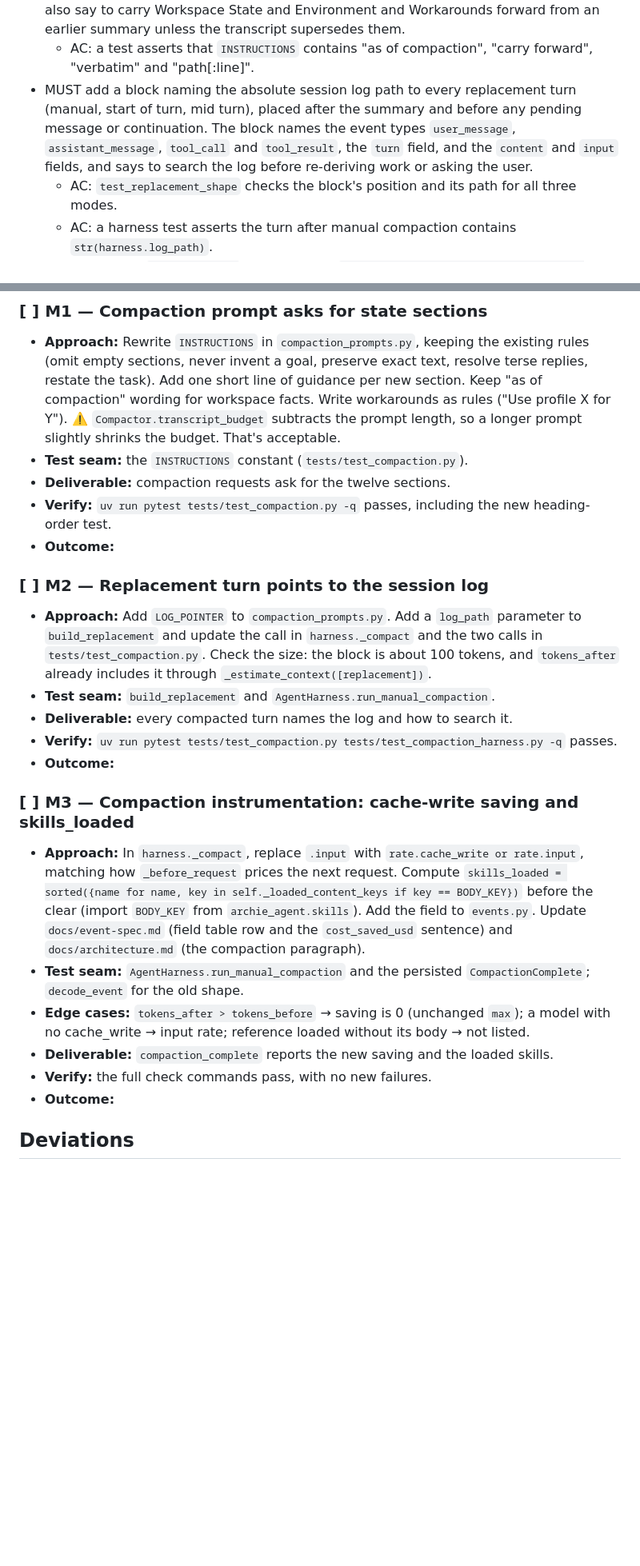
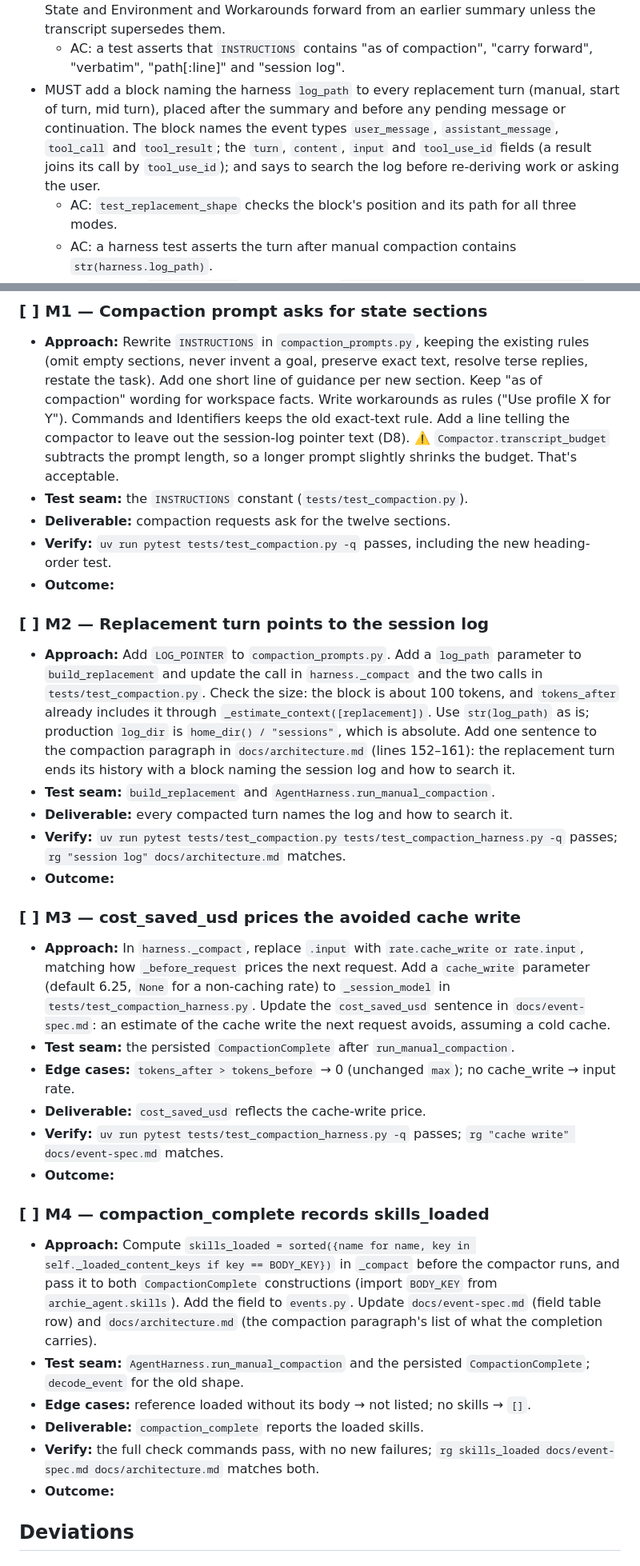
Before and after one commit to simon-downes/archie-nexus, a Markdown page: plans/076-build-compaction-state-recovery.md, 2 parts joined by grey strips. Shown at 80% size. Rendered like a GitHub page; blank space fills up the shorter version.

Commit message:
docs(plan): 076 address plan review

```diff
--- a/plans/076-build-compaction-state-recovery.md
+++ b/plans/076-build-compaction-state-recovery.md
@@ -78,12 +81,13 @@ Discovery:
   It MUST also say to carry Workspace State and Environment and Workarounds forward from
   an earlier summary unless the transcript supersedes them.
   - AC: a test asserts that `INSTRUCTIONS` contains "as of compaction", "carry forward",
-    "verbatim" and "path[:line]".
-- MUST add a block naming the absolute session log path to every replacement turn
+    "verbatim", "path[:line]" and "session log".
+- MUST add a block naming the harness `log_path` to every replacement turn
   (manual, start of turn, mid turn), placed after the summary and before any pending
   message or continuation. The block names the event types `user_message`,
-  `assistant_message`, `tool_call` and `tool_result`, the `turn` field, and the `content`
-  and `input` fields, and says to search the log before re-deriving work or asking the user.
+  `assistant_message`, `tool_call` and `tool_result`; the `turn`, `content`, `input` and
+  `tool_use_id` fields (a result joins its call by `tool_use_id`); and says to search the
+  log before re-deriving work or asking the user.
   - AC: `test_replacement_shape` checks the block's position and its path for all three modes.
   - AC: a harness test asserts the turn after manual compaction contains `str(harness.log_path)`.
 - MUST compute `cost_saved_usd` on success as `max(0, tokens_before − tokens_after) ×
@@ -139,7 +144,8 @@ event field.
   (omit empty sections, never invent a goal, preserve exact text, resolve terse replies,
   restate the task). Add one short line of guidance per new section. Keep "as of
   compaction" wording for workspace facts. Write workarounds as rules ("Use profile X for
-  Y"). ⚠️ `Compactor.transcript_budget` subtracts the prompt length, so a longer prompt
+  Y"). Commands and Identifiers keeps the old exact-text rule. Add a line telling the
+  compactor to leave out the session-log pointer text (D8). ⚠️ `Compactor.transcript_budget` subtracts the prompt length, so a longer prompt
   slightly shrinks the budget. That's acceptable.
 - **Test seam:** the `INSTRUCTIONS` constant (`tests/test_compaction.py`).
 - **Deliverable:** compaction requests ask for the twelve sections.
@@ -151,26 +157,43 @@ event field.
 - **Approach:** Add `LOG_POINTER` to `compaction_prompts.py`. Add a `log_path` parameter to
   `build_replacement` and update the call in `harness._compact` and the two calls in
   `tests/test_compaction.py`. Check the size: the block is about 100 tokens, and
-  `tokens_after` already includes it through `_estimate_context([replacement])`.
+  `tokens_after` already includes it through `_estimate_context([replacement])`. Use
+  `str(log_path)` as is; production `log_dir` is `home_dir() / "sessions"`, which is
+  absolute. Add one sentence to the compaction paragraph in `docs/architecture.md`
+  (lines 152–161): the replacement turn ends its history with a block naming the session
+  log and how to search it.
 - **Test seam:** `build_replacement` and `AgentHarness.run_manual_compaction`.
 - **Deliverable:** every compacted turn names the log and how to search it.
-- **Verify:** `uv run pytest tests/test_compaction.py tests/test_compaction_harness.py -q` passes.
+- **Verify:** `uv run pytest tests/test_compaction.py tests/test_compaction_harness.py -q` passes; `rg "session log" docs/architecture.md` matches.
 - **Outcome:**
 
-### [ ] M3 — Compaction instrumentation: cache-write saving and skills_loaded
+### [ ] M3 — cost_saved_usd prices the avoided cache write
 
 - **Approach:** In `harness._compact`, replace `.input` with `rate.cache_write or rate.input`,
-  matching how `_before_request` prices the next request. Compute
+  matching how `_before_request` prices the next request. Add a `cache_write` parameter
+  (default 6.25, `None` for a non-caching rate) to `_session_model` in
+  `tests/test_compaction_harness.py`. Update the `cost_saved_usd` sentence in
+  `docs/event-spec.md`: an estimate of the cache write the next request avoids, assuming a
+  cold cache.
+- **Test seam:** the persisted `CompactionComplete` after `run_manual_compaction`.
+- **Edge cases:** `tokens_after > tokens_before` → 0 (unchanged `max`); no cache_write → input rate.
+- **Deliverable:** `cost_saved_usd` reflects the cache-write price.
+- **Verify:** `uv run pytest tests/test_compaction_harness.py -q` passes; `rg "cache write" docs/event-spec.md` matches.
+- **Outcome:**
+
+### [ ] M4 — compaction_complete records skills_loaded
+
+- **Approach:** Compute
   `skills_loaded = sorted({name for name, key in self._loaded_content_keys if key == BODY_KEY})`
-  before the clear (import `BODY_KEY` from `archie_agent.skills`). Add the field to
-  `events.py`. Update `docs/event-spec.md` (field table row and the `cost_saved_usd`
-  sentence) and `docs/architecture.md` (the compaction paragraph).
+  in `_compact` before the compactor runs, and pass it to both `CompactionComplete`
+  constructions (import `BODY_KEY` from `archie_agent.skills`). Add the field to `events.py`.
+  Update `docs/event-spec.md` (field table row) and `docs/architecture.md` (the compaction
+  paragraph's list of what the completion carries).
 - **Test seam:** `AgentHarness.run_manual_compaction` and the persisted `CompactionComplete`;
   `decode_event` for the old shape.
-- **Edge cases:** `tokens_after > tokens_before` → saving is 0 (unchanged `max`); a model
-  with no cache_write → input rate; reference loaded without its body → not listed.
-- **Deliverable:** `compaction_complete` reports the new saving and the loaded skills.
-- **Verify:** the full check commands pass, with no new failures.
+- **Edge cases:** reference loaded without its body → not listed; no skills → `[]`.
+- **Deliverable:** `compaction_complete` reports the loaded skills.
+- **Verify:** the full check commands pass, with no new failures; `rg skills_loaded docs/event-spec.md docs/architecture.md` matches both.
 - **Outcome:**
 
 ## Deviations
```
Also changed, not shown: other parts of plans/076-build-compaction-state-recovery.md (+13 -9 lines).
